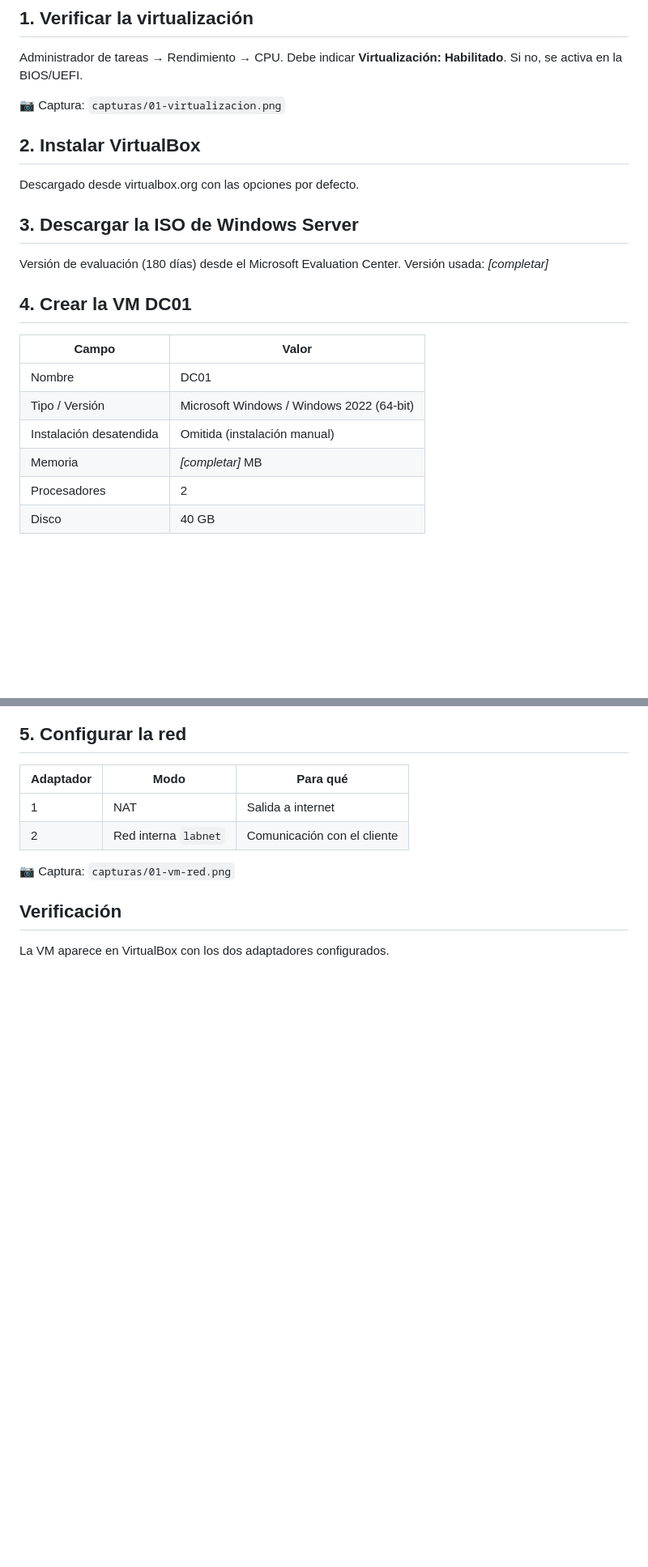
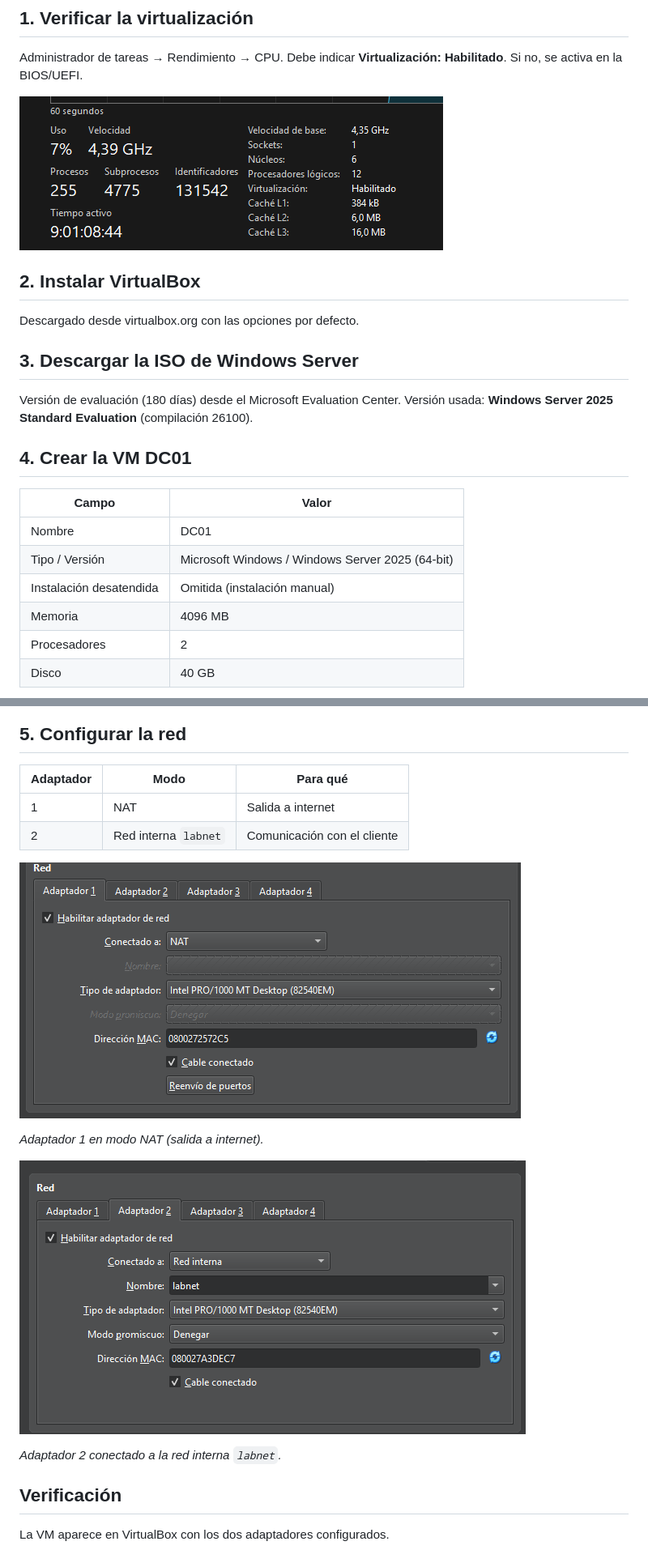
Before and after one commit to MikeTag/active-directory-iam-lab, a Markdown page: docs/01-preparacion.md, 2 parts joined by grey strips. Shown at 81% size. Drawn GitHub-style; pictures changed too: docs/capturas/01-virtualizacion.png (added), docs/capturas/01-vm-red-adaptador1.png (added), docs/capturas/01-vm-red-adaptador2.png (added); blank space fills up the shorter version.

Commit message:
Completa la documentación de la fase 1

```diff
--- a/docs/01-preparacion.md
+++ b/docs/01-preparacion.md
@@ -6,21 +6,21 @@ Dejar listo el equipo anfitrión y crear la máquina virtual del servidor (DC01)
 ## 1. Verificar la virtualización
 Administrador de tareas → Rendimiento → CPU. Debe indicar **Virtualización: Habilitado**. Si no, se activa en la BIOS/UEFI.
 
-📷 Captura: `capturas/01-virtualizacion.png`
+![Virtualización habilitada en el Administrador de tareas](capturas/01-virtualizacion.png)
 
 ## 2. Instalar VirtualBox
 Descargado desde virtualbox.org con las opciones por defecto.
 
 ## 3. Descargar la ISO de Windows Server
 Versión de evaluación (180 días) desde el Microsoft Evaluation Center.
-Versión usada: *[completar]*
+Versión usada: **Windows Server 2025 Standard Evaluation** (compilación 26100).
 
 ## 4. Crear la VM DC01
 | Campo | Valor |
 |---|---|
 | Nombre | DC01 |
-| Tipo / Versión | Microsoft Windows / Windows 2022 (64-bit) |
+| Tipo / Versión | Microsoft Windows / Windows Server 2025 (64-bit) |
 | Instalación desatendida | Omitida (instalación manual) |
-| Memoria | *[completar]* MB |
+| Memoria | 4096 MB |
 | Procesadores | 2 |
 | Disco | 40 GB |
@@ -31,7 +35,13 @@ Versión usada: *[completar]*
 | 1 | NAT | Salida a internet |
 | 2 | Red interna `labnet` | Comunicación con el cliente |
 
-📷 Captura: `capturas/01-vm-red.png`
+![Adaptador 1 en NAT](capturas/01-vm-red-adaptador1.png)
+
+*Adaptador 1 en modo NAT (salida a internet).*
+
+![Adaptador 2 en red interna labnet](capturas/01-vm-red-adaptador2.png)
+
+*Adaptador 2 conectado a la red interna `labnet`.*
 
 ## Verificación
 La VM aparece en VirtualBox con los dos adaptadores configurados.
```
Also changed, not shown: other parts of docs/01-preparacion.md (+4 -0 lines), docs/02-windows-server.md (+3 -1 lines), docs/capturas/01-vm-general-sistema.png (added), docs/capturas/01-vm-procesador.png (added), docs/capturas/02-escritorio-servidor.png (added).
